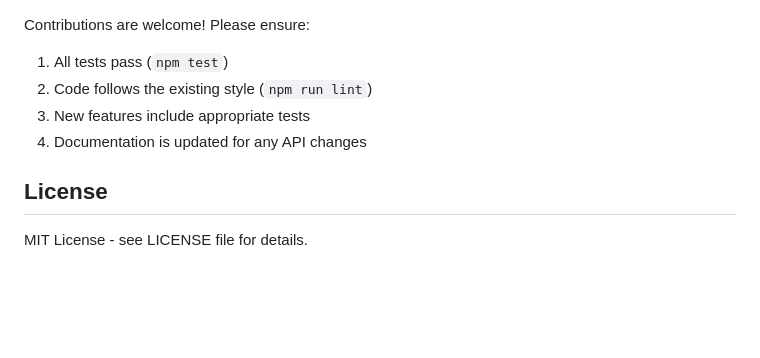
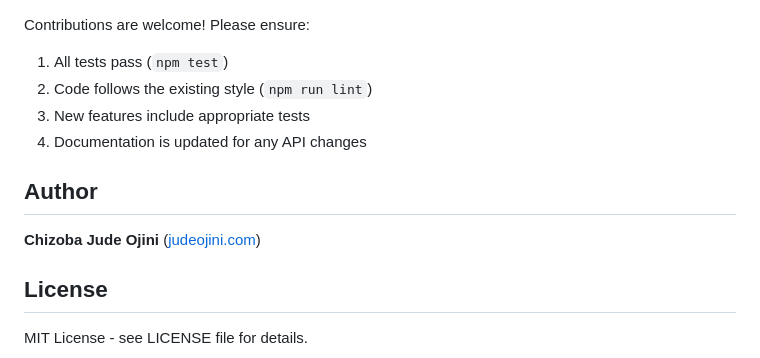
Before and after one commit to Deityhub/qr-code-gen, a Markdown page: README.md, the part around the change. GitHub-like rendering; blank space fills up the shorter version.

Commit message:
chore: add author section to README

```diff
--- a/README.md
+++ b/README.md
@@ -262,6 +262,10 @@ Contributions are welcome! Please ensure:
 3. New features include appropriate tests
 4. Documentation is updated for any API changes
 
+## Author
+
+**Chizoba Jude Ojini** ([judeojini.com](https://judeojini.com))
+
 ## License
 
 MIT License - see LICENSE file for details.
```
